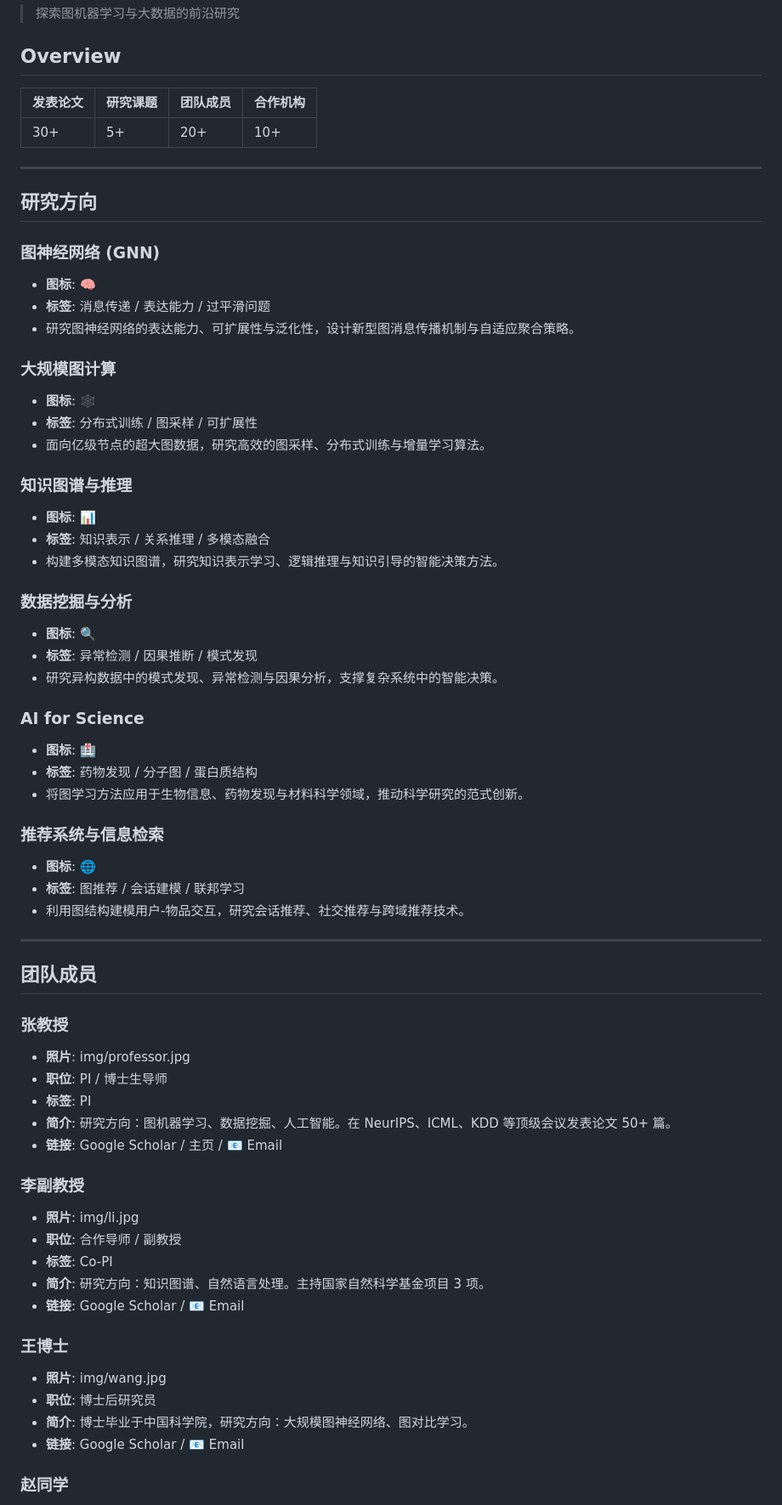
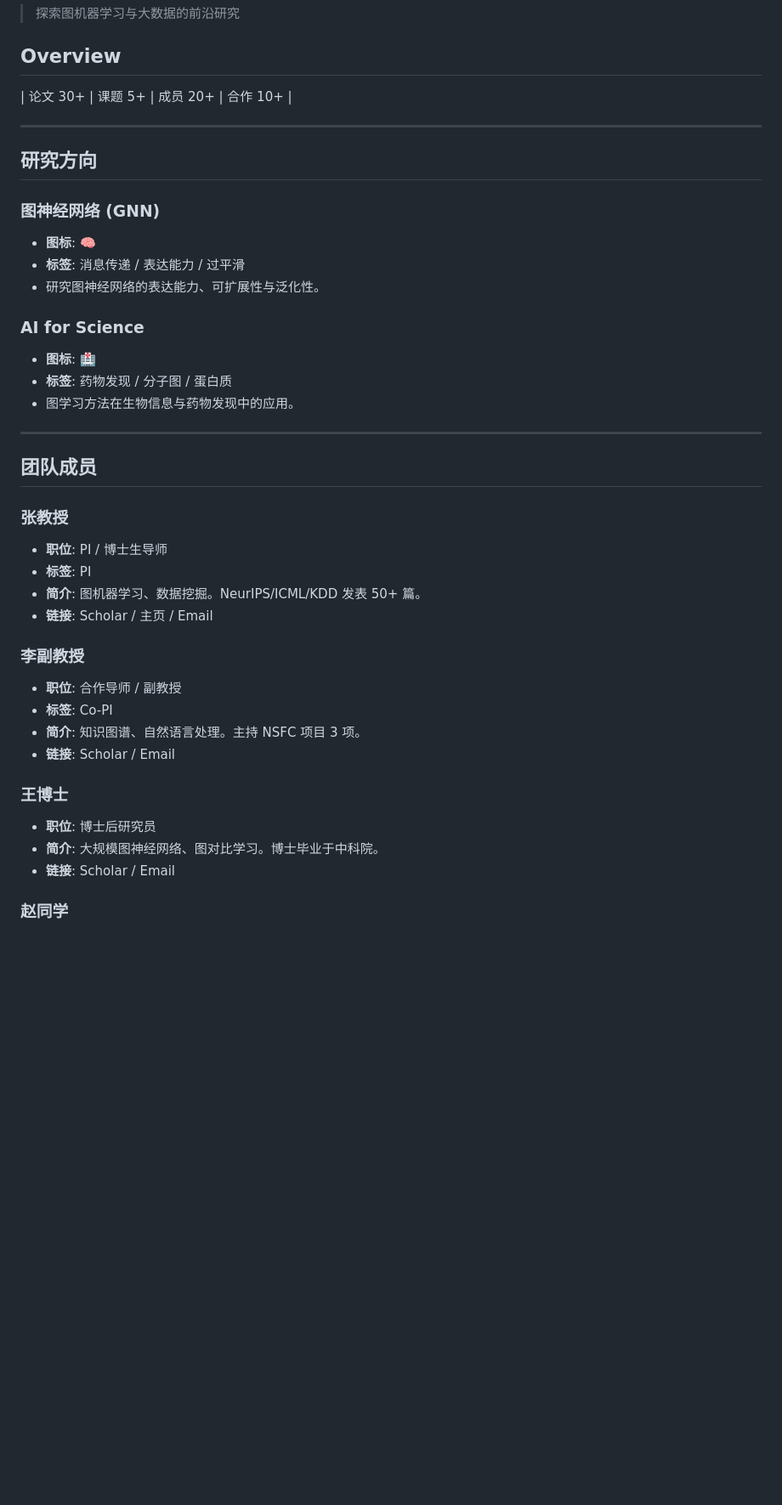
Before and after one commit to GML-BIGDATA/gml-bigdata.github.io, a Markdown page: content.md, the part around one of its changes. Shown at 85% size. Rendered like a GitHub page; blank space fills up the shorter version.

```diff
--- a/content.md
+++ b/content.md
@@ -4,9 +4,7 @@
 
 ## Overview
 
-| 发表论文 | 研究课题 | 团队成员 | 合作机构 |
-|---------|---------|---------|---------|
-| 30+     | 5+      | 20+     | 10+     |
+| 论文 30+ | 课题 5+ | 成员 20+ | 合作 10+ |
 
 ---
 
@@ -14,56 +12,33 @@
 
 ### 图神经网络 (GNN)
 - **图标**: 🧠
-- **标签**: 消息传递 / 表达能力 / 过平滑问题
-- 研究图神经网络的表达能力、可扩展性与泛化性，设计新型图消息传播机制与自适应聚合策略。
-
-### 大规模图计算
-- **图标**: 🕸️
-- **标签**: 分布式训练 / 图采样 / 可扩展性
-- 面向亿级节点的超大图数据，研究高效的图采样、分布式训练与增量学习算法。
-
-### 知识图谱与推理
-- **图标**: 📊
-- **标签**: 知识表示 / 关系推理 / 多模态融合
-- 构建多模态知识图谱，研究知识表示学习、逻辑推理与知识引导的智能决策方法。
-
-### 数据挖掘与分析
-- **图标**: 🔍
-- **标签**: 异常检测 / 因果推断 / 模式发现
-- 研究异构数据中的模式发现、异常检测与因果分析，支撑复杂系统中的智能决策。
+- **标签**: 消息传递 / 表达能力 / 过平滑
+- 研究图神经网络的表达能力、可扩展性与泛化性。
 
 ### AI for Science
 - **图标**: 🏥
-- **标签**: 药物发现 / 分子图 / 蛋白质结构
-- 将图学习方法应用于生物信息、药物发现与材料科学领域，推动科学研究的范式创新。
-
-### 推荐系统与信息检索
-- **图标**: 🌐
-- **标签**: 图推荐 / 会话建模 / 联邦学习
-- 利用图结构建模用户-物品交互，研究会话推荐、社交推荐与跨域推荐技术。
+- **标签**: 药物发现 / 分子图 / 蛋白质
+- 图学习方法在生物信息与药物发现中的应用。
 
 ---
 
 ## 团队成员
 
 ### 张教授
-- **照片**: img/professor.jpg
 - **职位**: PI / 博士生导师
 - **标签**: PI
-- **简介**: 研究方向：图机器学习、数据挖掘、人工智能。在 NeurIPS、ICML、KDD 等顶级会议发表论文 50+ 篇。
-- **链接**: Google Scholar / 主页 / 📧 Email
+- **简介**: 图机器学习、数据挖掘。NeurIPS/ICML/KDD 发表 50+ 篇。
+- **链接**: Scholar / 主页 / Email
 
 ### 李副教授
-- **照片**: img/li.jpg
 - **职位**: 合作导师 / 副教授
 - **标签**: Co-PI
-- **简介**: 研究方向：知识图谱、自然语言处理。主持国家自然科学基金项目 3 项。
-- **链接**: Google Scholar / 📧 Email
+- **简介**: 知识图谱、自然语言处理。主持 NSFC 项目 3 项。
+- **链接**: Scholar / Email
 
 ### 王博士
-- **照片**: img/wang.jpg
 - **职位**: 博士后研究员
-- **简介**: 博士毕业于中国科学院，研究方向：大规模图神经网络、图对比学习。
-- **链接**: Google Scholar / 📧 Email
+- **简介**: 大规模图神经网络、图对比学习。博士毕业于中科院。
+- **链接**: Scholar / Email
 
 ### 赵同学
```
Also changed, not shown: other parts of content.md (+24 -74 lines).
